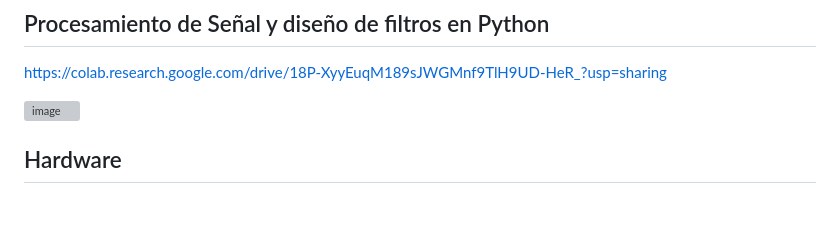
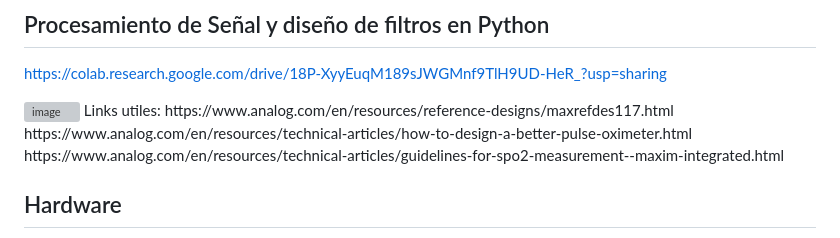
Before and after one commit to tomygiraudo/pulsoximetro_esp32, a Markdown page: README.md, the part around the change. Drawn GitHub-style; blank space fills up the shorter version; grey boxes are pictures that could not be loaded.

Commit message:
Update README with additional useful links
Added useful links for pulse oximeter design and measurement.

```diff
--- a/README.md
+++ b/README.md
@@ -15,6 +15,10 @@ Detalles:
 https://colab.research.google.com/drive/18P-XyyEuqM189sJWGMnf9TlH9UD-HeR_?usp=sharing
 
 <img width="1589" height="990" alt="image" src="https://github.com/user-attachments/assets/2c3757df-b4d7-4383-8362-4da494ee0da2" />
+Links utiles:
+https://www.analog.com/en/resources/reference-designs/maxrefdes117.html
+https://www.analog.com/en/resources/technical-articles/how-to-design-a-better-pulse-oximeter.html
+https://www.analog.com/en/resources/technical-articles/guidelines-for-spo2-measurement--maxim-integrated.html
 
 ## Hardware
 El esquemático del pulsioxímetro y todos sus componentes necesarios se detallan en PCB/Esquematico_V2.pdf/. Los archivos de diseño de la PCB se encuentran dentro de la misma carpeta.
```
